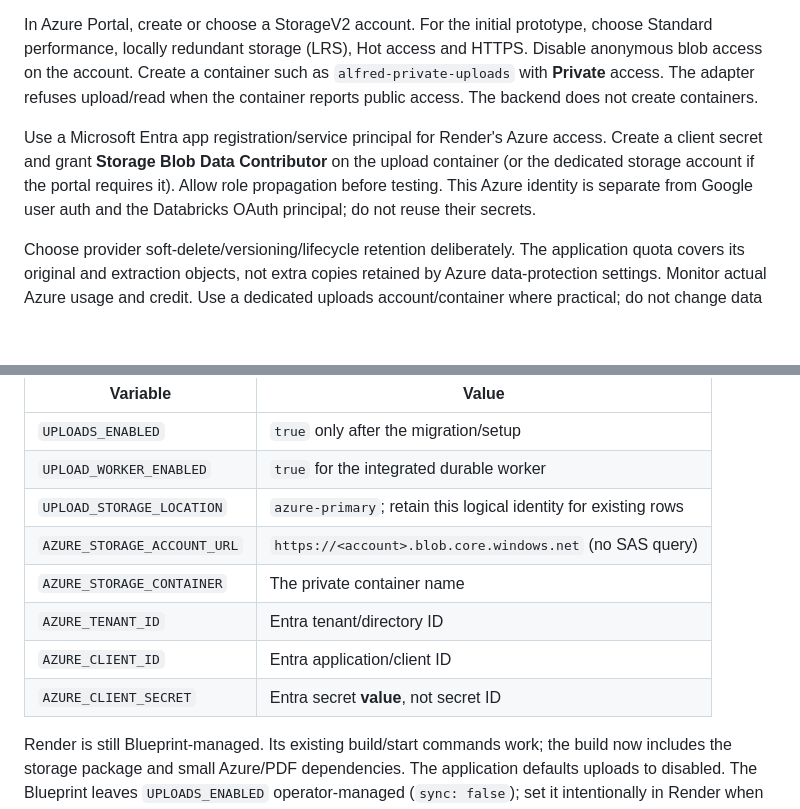
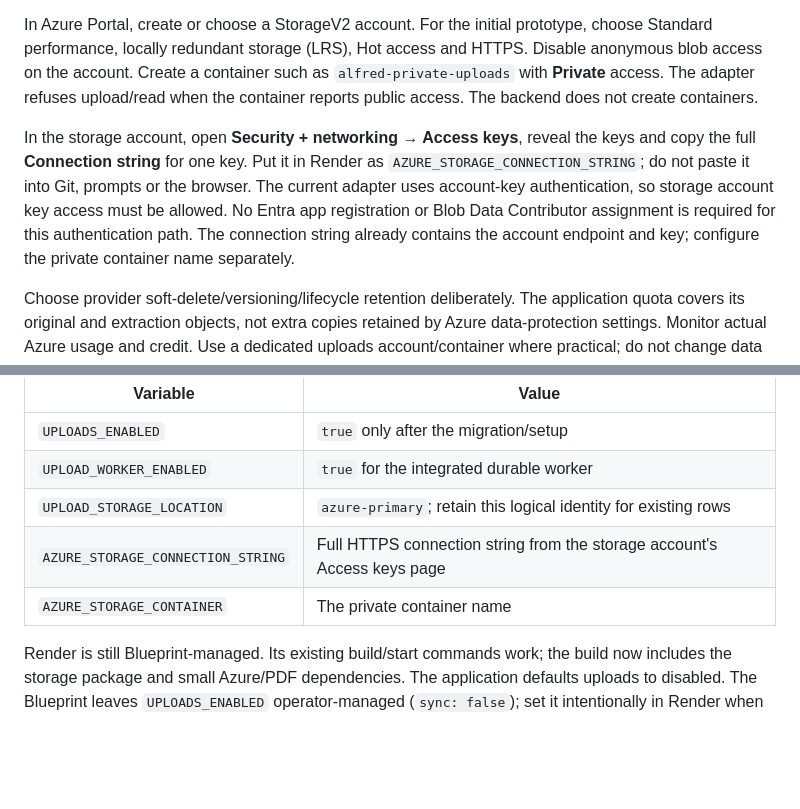
Before and after one commit to Andrew-deb/ai-research-copilot, a Markdown page: docs/setup/private_uploads.md, 2 parts joined by grey strips. GitHub-like rendering; blank space fills up the shorter version.

Commit message:
docs(uploads): replace Entra setup with connection-string configuration

```diff
--- a/docs/setup/private_uploads.md
+++ b/docs/setup/private_uploads.md
@@ -36,11 +36,13 @@ Disable anonymous blob access on the account. Create a container such as
 `alfred-private-uploads` with **Private** access. The adapter refuses upload/read
 when the container reports public access. The backend does not create containers.
 
-Use a Microsoft Entra app registration/service principal for Render's Azure
-access. Create a client secret and grant **Storage Blob Data Contributor** on the
-upload container (or the dedicated storage account if the portal requires it).
-Allow role propagation before testing. This Azure identity is separate from
-Google user auth and the Databricks OAuth principal; do not reuse their secrets.
+In the storage account, open **Security + networking → Access keys**, reveal the
+keys and copy the full **Connection string** for one key. Put it in Render as
+`AZURE_STORAGE_CONNECTION_STRING`; do not paste it into Git, prompts or the browser.
+The current adapter uses account-key authentication, so storage account key access
+must be allowed. No Entra app registration or Blob Data Contributor assignment is
+required for this authentication path. The connection string already contains
+the account endpoint and key; configure the private container name separately.
 
 Choose provider soft-delete/versioning/lifecycle retention deliberately. The
 application quota covers its original and extraction objects, not extra copies
@@ -69,11 +71,8 @@ Set these in Render's environment, not Git or the browser:
 | `UPLOADS_ENABLED` | `true` only after the migration/setup |
 | `UPLOAD_WORKER_ENABLED` | `true` for the integrated durable worker |
 | `UPLOAD_STORAGE_LOCATION` | `azure-primary`; retain this logical identity for existing rows |
-| `AZURE_STORAGE_ACCOUNT_URL` | `https://<account>.blob.core.windows.net` (no SAS query) |
+| `AZURE_STORAGE_CONNECTION_STRING` | Full HTTPS connection string from the storage account's Access keys page |
 | `AZURE_STORAGE_CONTAINER` | The private container name |
-| `AZURE_TENANT_ID` | Entra tenant/directory ID |
-| `AZURE_CLIENT_ID` | Entra application/client ID |
-| `AZURE_CLIENT_SECRET` | Entra secret **value**, not secret ID |
 
 Render is still Blueprint-managed. Its existing build/start commands work; the
 build now includes the storage package and small Azure/PDF dependencies. The
```
Also changed, not shown: mcp_server/deploy/DEPLOYMENT.md (+2 -2 lines).
